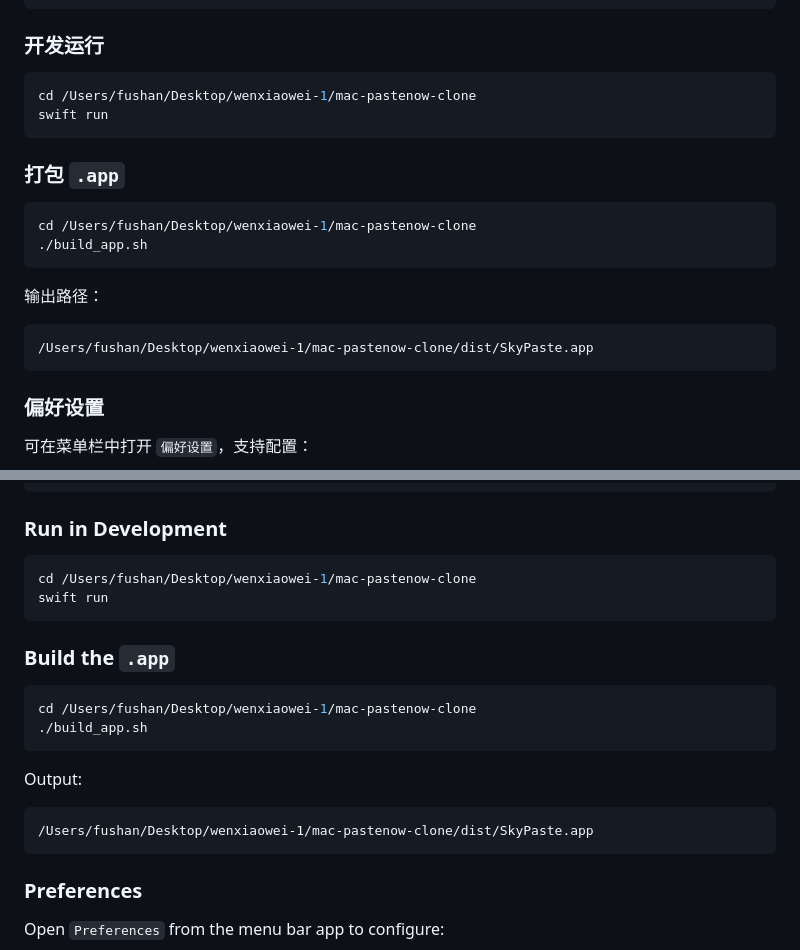
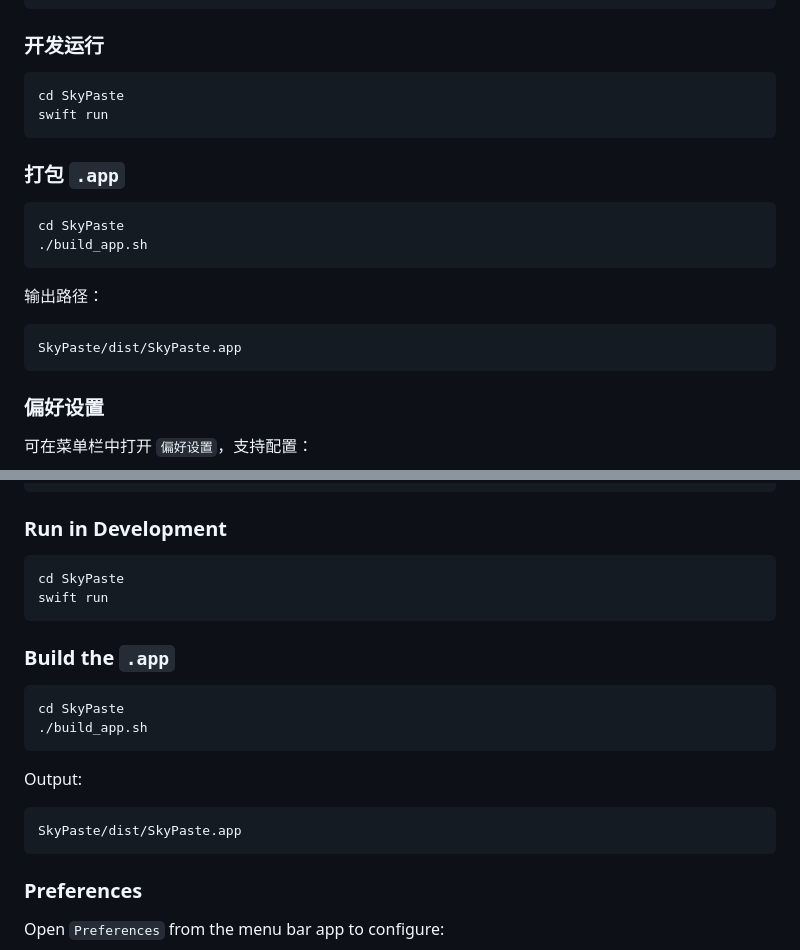
Before and after one commit to skyzizhu/SkyPaste, a Markdown page: README.md, 2 parts joined by grey strips. Rendered like a GitHub page.

Commit message:
Fix README paths

````diff
--- a/README.md
+++ b/README.md
@@ -48,21 +48,21 @@ SkyPaste 使用本地 SQLite 数据库存储历史记录：
 ### 开发运行
 
 ```bash
-cd /Users/fushan/Desktop/wenxiaowei-1/mac-pastenow-clone
+cd SkyPaste
 swift run
 ```
 
 ### 打包 `.app`
 
 ```bash
-cd /Users/fushan/Desktop/wenxiaowei-1/mac-pastenow-clone
+cd SkyPaste
 ./build_app.sh
 ```
 
 输出路径：
 
 ```text
-/Users/fushan/Desktop/wenxiaowei-1/mac-pastenow-clone/dist/SkyPaste.app
+SkyPaste/dist/SkyPaste.app
 ```
 
 ### 偏好设置
@@ -136,21 +136,21 @@ Clipboard history is stored locally in SQLite:
 ### Run in Development
 
 ```bash
-cd /Users/fushan/Desktop/wenxiaowei-1/mac-pastenow-clone
+cd SkyPaste
 swift run
 ```
 
 ### Build the `.app`
 
 ```bash
-cd /Users/fushan/Desktop/wenxiaowei-1/mac-pastenow-clone
+cd SkyPaste
 ./build_app.sh
 ```
 
 Output:
 
 ```text
-/Users/fushan/Desktop/wenxiaowei-1/mac-pastenow-clone/dist/SkyPaste.app
+SkyPaste/dist/SkyPaste.app
 ```
 
 ### Preferences
````
